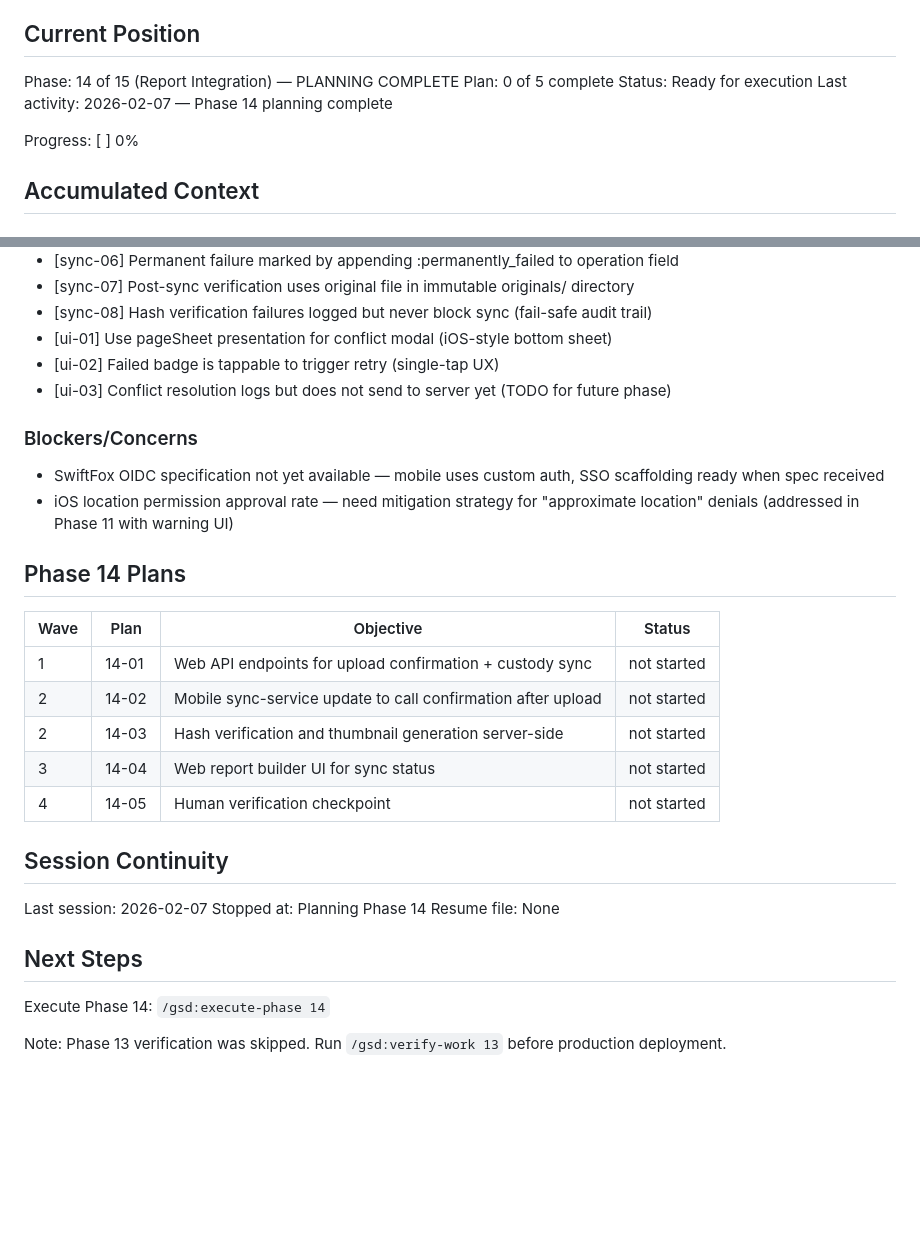
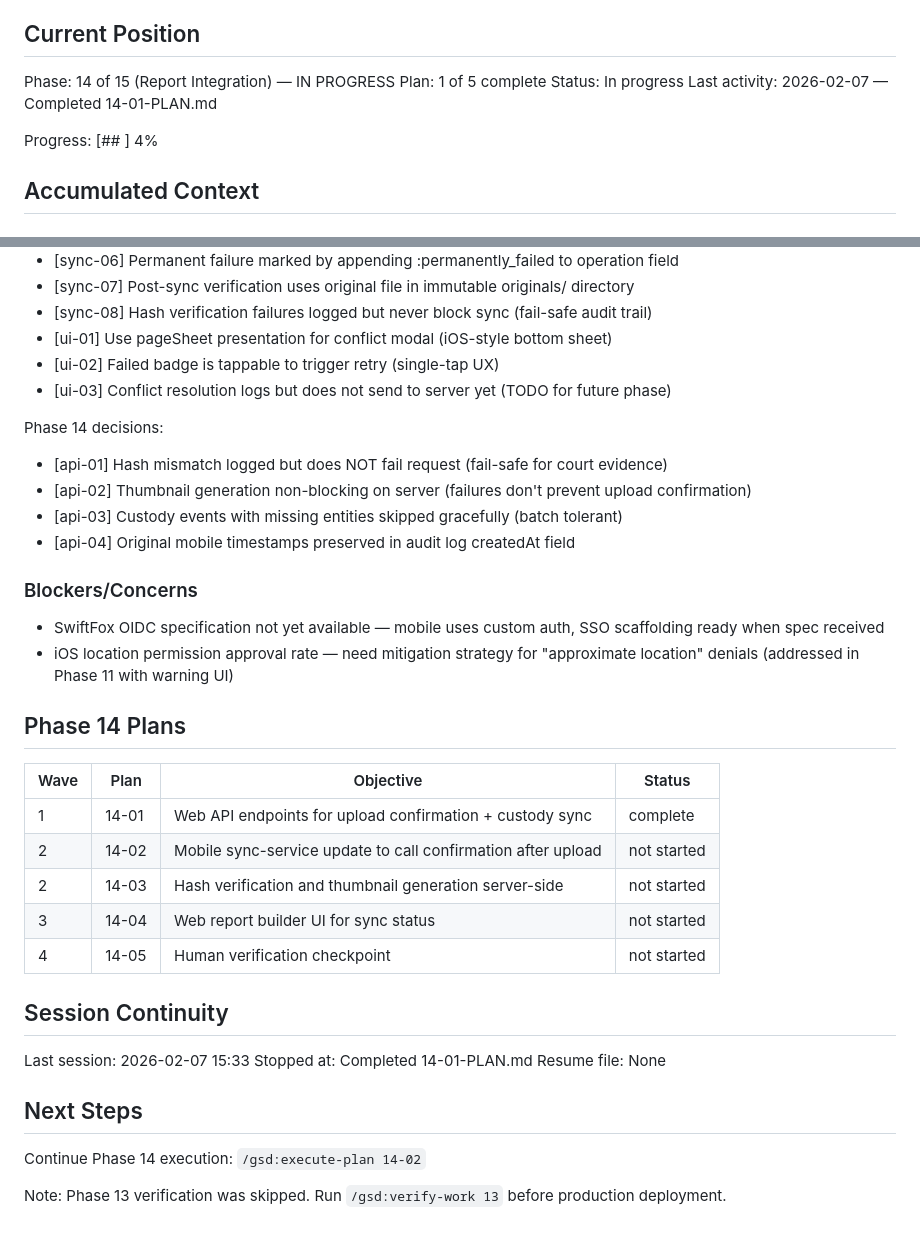
Before and after one commit to lukeboustridge-prog/ranz-mobile, a Markdown page: .planning/STATE.md, 2 parts joined by grey strips. Rendered like a GitHub page; blank space fills up the shorter version.

Commit message:
docs(14-01): complete web API endpoints plan
Tasks completed: 2/2
- Task 1: Create confirm-upload endpoint
- Task 2: Create custody-events sync endpoint

SUMMARY: .planning/phases/14-report-integration/14-01-SUMMARY.md

```diff
--- a/.planning/STATE.md
+++ b/.planning/STATE.md
@@ -9,12 +9,12 @@ See: .planning/PROJECT.md
 
 ## Current Position
 
-Phase: 14 of 15 (Report Integration) — PLANNING COMPLETE
-Plan: 0 of 5 complete
-Status: Ready for execution
-Last activity: 2026-02-07 — Phase 14 planning complete
+Phase: 14 of 15 (Report Integration) — IN PROGRESS
+Plan: 1 of 5 complete
+Status: In progress
+Last activity: 2026-02-07 — Completed 14-01-PLAN.md
 
-Progress: [                                                  ] 0%
+Progress: [##                                                ] 4%
 
 ## Accumulated Context
 
@@ -72,6 +72,12 @@ Phase 13 decisions:
 - [ui-02] Failed badge is tappable to trigger retry (single-tap UX)
 - [ui-03] Conflict resolution logs but does not send to server yet (TODO for future phase)
 
+Phase 14 decisions:
+- [api-01] Hash mismatch logged but does NOT fail request (fail-safe for court evidence)
+- [api-02] Thumbnail generation non-blocking on server (failures don't prevent upload confirmation)
+- [api-03] Custody events with missing entities skipped gracefully (batch tolerant)
+- [api-04] Original mobile timestamps preserved in audit log createdAt field
+
 ### Blockers/Concerns
 
 - SwiftFox OIDC specification not yet available — mobile uses custom auth, SSO scaffolding ready when spec received
@@ -81,7 +87,7 @@ Phase 13 decisions:
 
 | Wave | Plan | Objective | Status |
 |------|------|-----------|--------|
-| 1 | 14-01 | Web API endpoints for upload confirmation + custody sync | not started |
+| 1 | 14-01 | Web API endpoints for upload confirmation + custody sync | complete |
 | 2 | 14-02 | Mobile sync-service update to call confirmation after upload | not started |
 | 2 | 14-03 | Hash verification and thumbnail generation server-side | not started |
 | 3 | 14-04 | Web report builder UI for sync status | not started |
@@ -89,12 +95,12 @@ Phase 13 decisions:
 
 ## Session Continuity
 
-Last session: 2026-02-07
-Stopped at: Planning Phase 14
+Last session: 2026-02-07 15:33
+Stopped at: Completed 14-01-PLAN.md
 Resume file: None
 
 ## Next Steps
 
-Execute Phase 14: `/gsd:execute-phase 14`
+Continue Phase 14 execution: `/gsd:execute-plan 14-02`
 
 Note: Phase 13 verification was skipped. Run `/gsd:verify-work 13` before production deployment.
```
Also changed, not shown: 1 other file.
